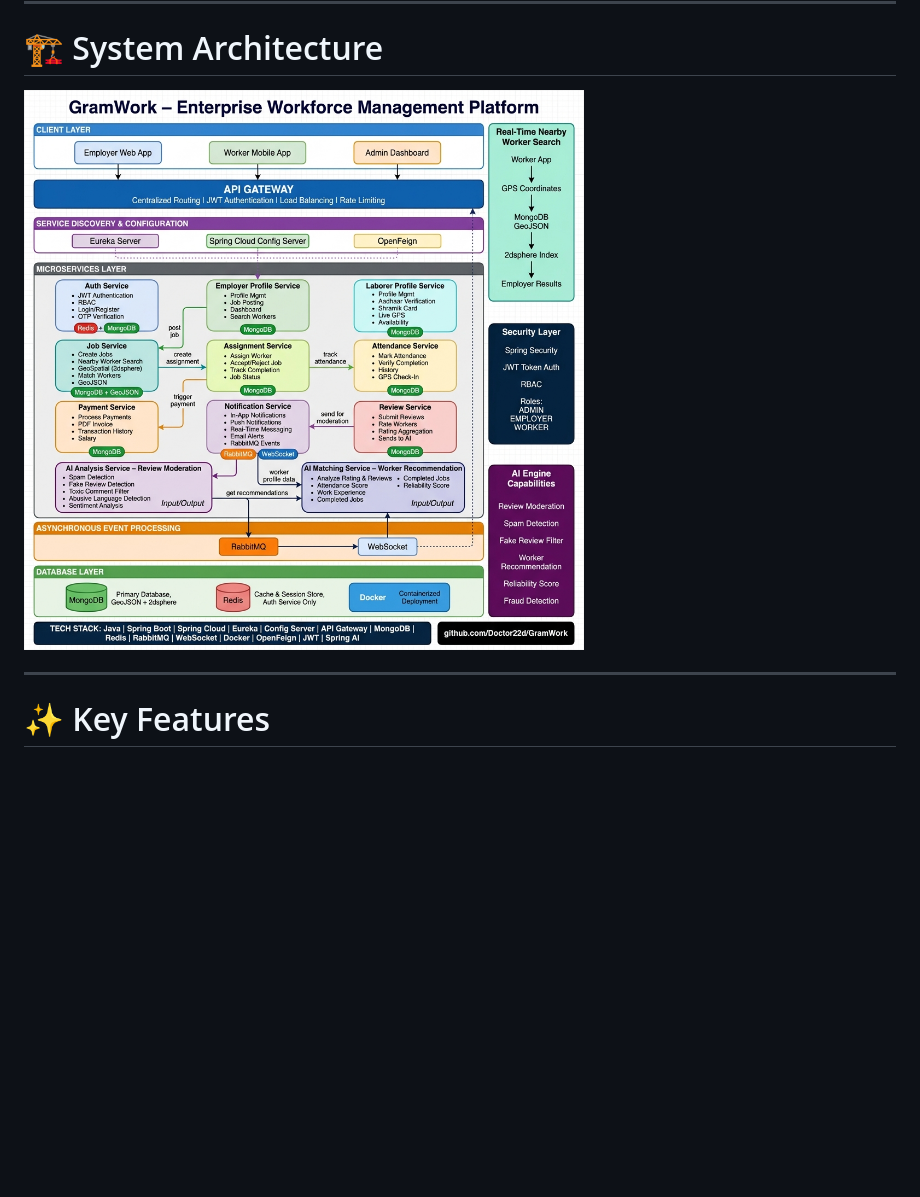
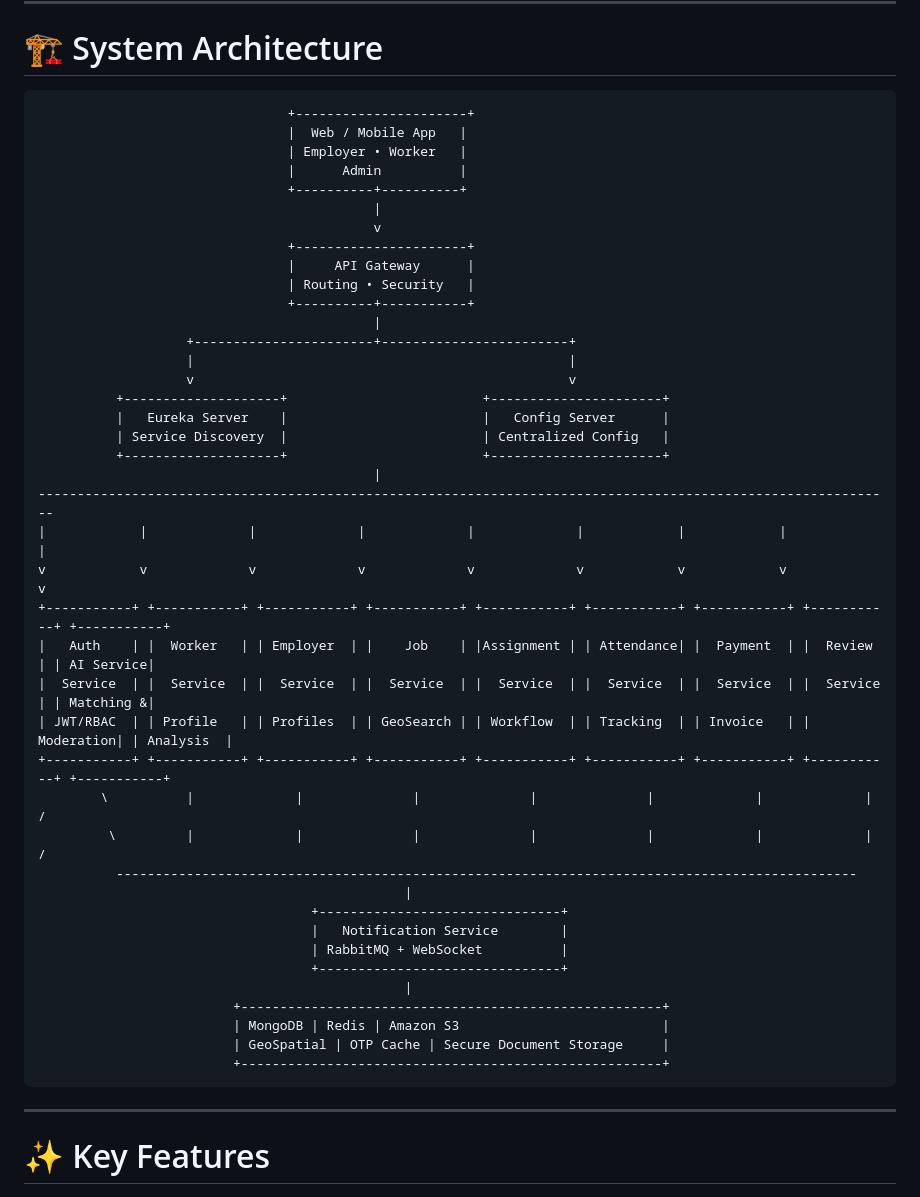
Before and after one commit to Doctor22d/GramWork, a Markdown page: README.md, the part around one of its changes. Rendered like a GitHub page; blank space fills up the shorter version.

````diff
--- a/README.md
+++ b/README.md
@@ -10,7 +10,49 @@ The project follows a **Microservices Architecture** with centralized configurat
 
 # 🏗️ System Architecture
 
-![System Architecture](GramWork_Architecture_Preview.png)
+```text
+                                +----------------------+
+                                |  Web / Mobile App   |
+                                | Employer • Worker   |
+                                |      Admin          |
+                                +----------+----------+
+                                           |
+                                           v
+                                +----------------------+
+                                |     API Gateway      |
+                                | Routing • Security   |
+                                +----------+-----------+
+                                           |
+                   +-----------------------+------------------------+
+                   |                                                |
+                   v                                                v
+          +--------------------+                         +----------------------+
+          |   Eureka Server    |                         |   Config Server      |
+          | Service Discovery  |                         | Centralized Config   |
+          +--------------------+                         +----------------------+
+                                           |
+--------------------------------------------------------------------------------------------------------------
+|            |             |             |             |             |            |            |             |
+v            v             v             v             v             v            v            v             v
++-----------+ +-----------+ +-----------+ +-----------+ +-----------+ +-----------+ +-----------+ +-----------+ +-----------+
+|   Auth    | |  Worker   | | Employer  | |    Job    | |Assignment | | Attendance| |  Payment  | |  Review   | | AI Service|
+|  Service  | |  Service  | |  Service  | |  Service  | |  Service  | |  Service  | |  Service  | |  Service  | | Matching &|
+| JWT/RBAC  | | Profile   | | Profiles  | | GeoSearch | | Workflow  | | Tracking  | | Invoice   | | Moderation| | Analysis  |
++-----------+ +-----------+ +-----------+ +-----------+ +-----------+ +-----------+ +-----------+ +-----------+ +-----------+
+        \          |             |              |              |              |             |             |          /
+         \         |             |              |              |              |             |             |         /
+          -----------------------------------------------------------------------------------------------
+                                               |
+                                   +-------------------------------+
+                                   |   Notification Service        |
+                                   | RabbitMQ + WebSocket          |
+                                   +-------------------------------+
+                                               |
+                         +------------------------------------------------------+
+                         | MongoDB | Redis | Amazon S3                          |
+                         | GeoSpatial | OTP Cache | Secure Document Storage     |
+                         +------------------------------------------------------+
+```
 
 ---
 
````
Also changed, not shown: other parts of README.md (+10 -10 lines).
